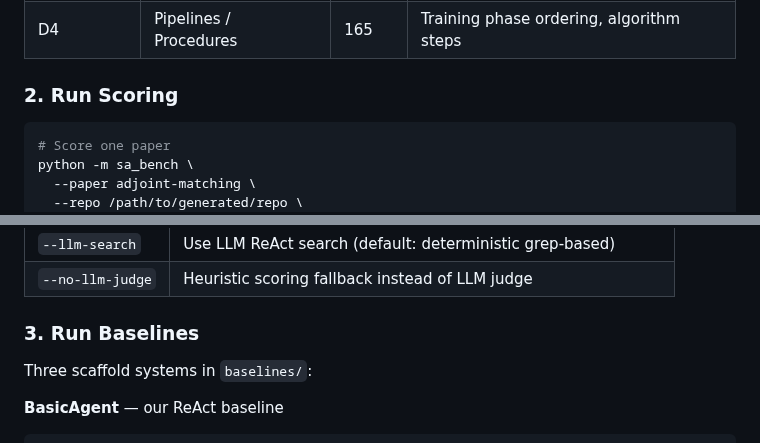
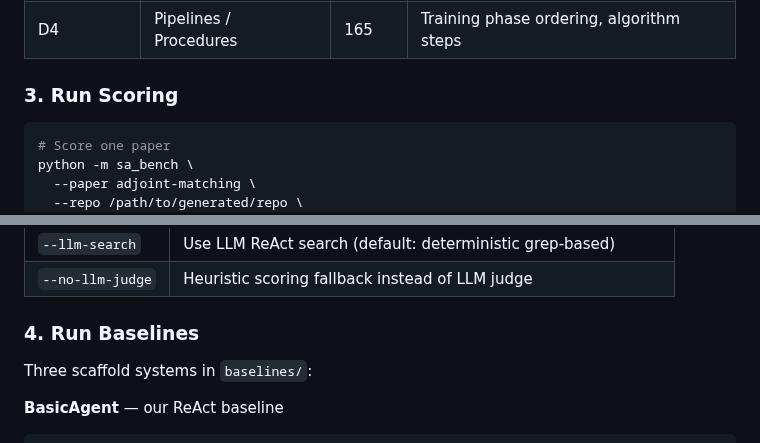
Before and after one commit to kernel-14/SA-Bench, a Markdown page: README.md, 2 parts joined by grey strips. Drawn GitHub-style.

````diff
--- a/README.md
+++ b/README.md
@@ -25,7 +39,7 @@ The dataset contains 30 papers with SAU (Semantic Alignment Unit) claims in four
 | D3 | Experiment Protocols | 300 | Datasets, baselines, metrics |
 | D4 | Pipelines / Procedures | 165 | Training phase ordering, algorithm steps |
 
-### 2. Run Scoring
+### 3. Run Scoring
 
 ```bash
 # Score one paper
@@ -64,7 +78,7 @@ python -m sa_bench \
 | `--llm-search` | Use LLM ReAct search (default: deterministic grep-based) |
 | `--no-llm-judge` | Heuristic scoring fallback instead of LLM judge |
 
-### 3. Run Baselines
+### 4. Run Baselines
 
 Three scaffold systems in `baselines/`:
 
````
Also changed, not shown: other parts of README.md (+19 -16 lines), HF_DATASET_CARD_README.md (+2 -11 lines), figure/overview.png (added), 2 other files.
